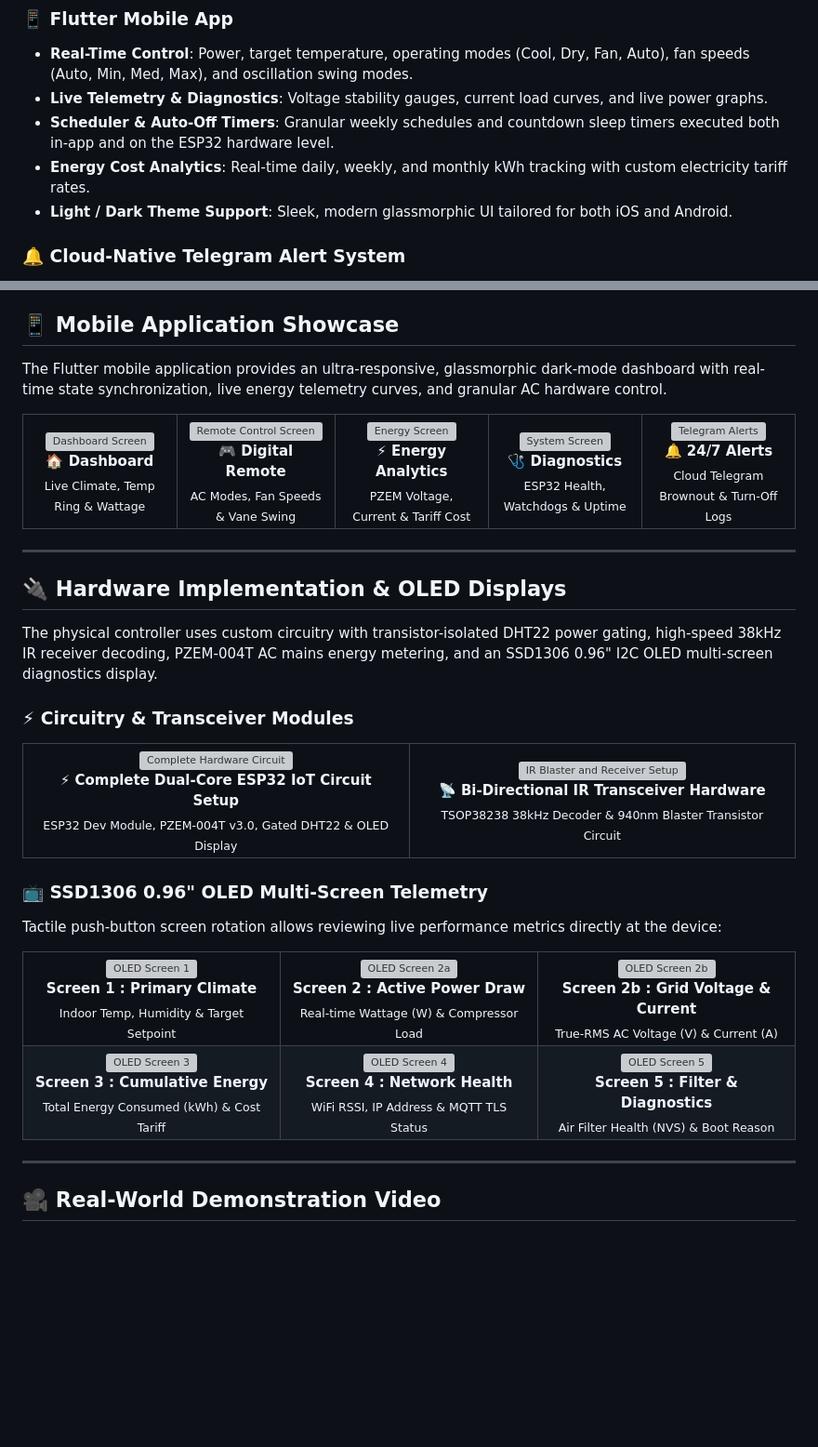
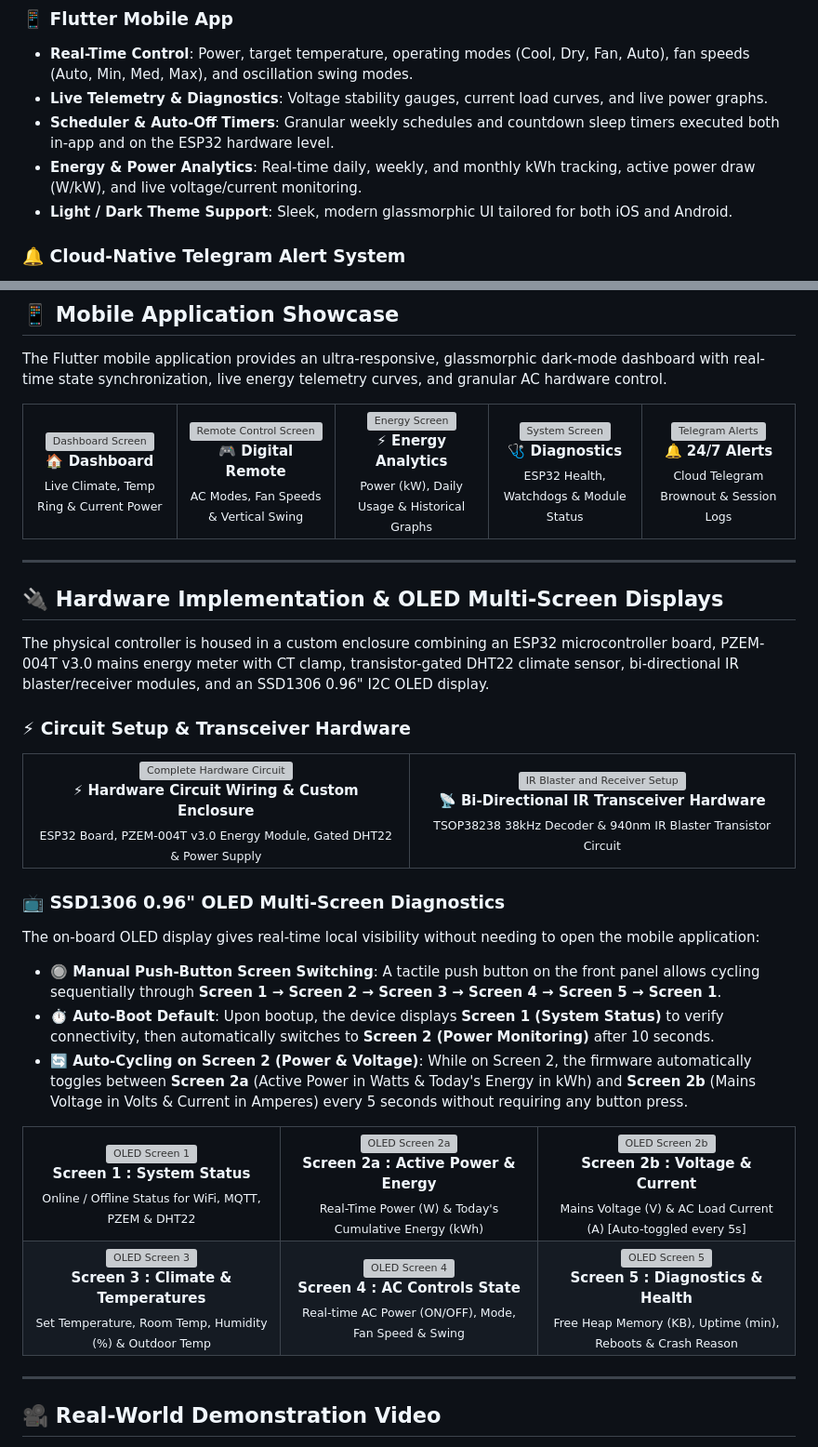
Before and after one commit to roopankumar1404/Smart_AC_MQTT, a Markdown page: README.md, 2 parts joined by grey strips. Shown at 93% size. GitHub-like rendering; blank space fills up the shorter version; grey boxes are pictures that could not be loaded.

Commit message:
docs: correct OLED screen titles, hardware enclosure caption, and button/cycling descriptions

```diff
--- a/README.md
+++ b/README.md
@@ -45,7 +45,7 @@ An industrial-grade, full-stack IoT Smart Air Conditioner control, monitoring, a
 - **Real-Time Control**: Power, target temperature, operating modes (Cool, Dry, Fan, Auto), fan speeds (Auto, Min, Med, Max), and oscillation swing modes.
 - **Live Telemetry & Diagnostics**: Voltage stability gauges, current load curves, and live power graphs.
 - **Scheduler & Auto-Off Timers**: Granular weekly schedules and countdown sleep timers executed both in-app and on the ESP32 hardware level.
-- **Energy Cost Analytics**: Real-time daily, weekly, and monthly kWh tracking with custom electricity tariff rates.
+- **Energy & Power Analytics**: Real-time daily, weekly, and monthly kWh tracking, active power draw (W/kW), and live voltage/current monitoring.
 - **Light / Dark Theme Support**: Sleek, modern glassmorphic UI tailored for both iOS and Android.
 
 ### 🔔 Cloud-Native Telegram Alert System
@@ -69,27 +69,27 @@ The Flutter mobile application provides an ultra-responsive, glassmorphic dark-m
       <td align="center" width="20%">
         <img src="assets/screenshots/Dashboard_Screen.png" width="100%" alt="Dashboard Screen" /><br/>
         <b>🏠 Dashboard</b><br/>
-        <sub>Live Climate, Temp Ring &amp; Wattage</sub>
+        <sub>Live Climate, Temp Ring &amp; Current Power</sub>
       </td>
       <td align="center" width="20%">
         <img src="assets/screenshots/Remote_Screen.png" width="100%" alt="Remote Control Screen" /><br/>
         <b>🎮 Digital Remote</b><br/>
-        <sub>AC Modes, Fan Speeds &amp; Vane Swing</sub>
+        <sub>AC Modes, Fan Speeds &amp; Vertical Swing</sub>
       </td>
       <td align="center" width="20%">
         <img src="assets/screenshots/Energy_Screen.png" width="100%" alt="Energy Screen" /><br/>
         <b>⚡ Energy Analytics</b><br/>
-        <sub>PZEM Voltage, Current &amp; Tariff Cost</sub>
+        <sub>Power (kW), Daily Usage &amp; Historical Graphs</sub>
       </td>
       <td align="center" width="20%">
         <img src="assets/screenshots/System_Screen.png" width="100%" alt="System Screen" /><br/>
         <b>🩺 Diagnostics</b><br/>
-        <sub>ESP32 Health, Watchdogs &amp; Uptime</sub>
+        <sub>ESP32 Health, Watchdogs &amp; Module Status</sub>
       </td>
       <td align="center" width="20%">
         <img src="assets/screenshots/Telegram_Notification.png" width="100%" alt="Telegram Alerts" /><br/>
         <b>🔔 24/7 Alerts</b><br/>
-        <sub>Cloud Telegram Brownout &amp; Turn-Off Logs</sub>
+        <sub>Cloud Telegram Brownout &amp; Session Logs</sub>
       </td>
     </tr>
   </table>
@@ -97,67 +97,71 @@ The Flutter mobile application provides an ultra-responsive, glassmorphic dark-m
 
 ---
 
-## 🔌 Hardware Implementation & OLED Displays
+## 🔌 Hardware Implementation & OLED Multi-Screen Displays
 
-The physical controller uses custom circuitry with transistor-isolated DHT22 power gating, high-speed 38kHz IR receiver decoding, PZEM-004T AC mains energy metering, and an SSD1306 0.96" I2C OLED multi-screen diagnostics display.
+The physical controller is housed in a custom enclosure combining an ESP32 microcontroller board, PZEM-004T v3.0 mains energy meter with CT clamp, transistor-gated DHT22 climate sensor, bi-directional IR blaster/receiver modules, and an SSD1306 0.96" I2C OLED display.
 
-### ⚡ Circuitry & Transceiver Modules
+### ⚡ Circuit Setup & Transceiver Hardware
 
 <div align="center">
   <table>
     <tr>
       <td align="center" width="50%">
         <img src="assets/hardware/Circuit.png" width="100%" alt="Complete Hardware Circuit" /><br/>
-        <b>⚡ Complete Dual-Core ESP32 IoT Circuit Setup</b><br/>
-        <sub>ESP32 Dev Module, PZEM-004T v3.0, Gated DHT22 &amp; OLED Display</sub>
+        <b>⚡ Hardware Circuit Wiring &amp; Custom Enclosure</b><br/>
+        <sub>ESP32 Board, PZEM-004T v3.0 Energy Module, Gated DHT22 &amp; Power Supply</sub>
       </td>
       <td align="center" width="50%">
         <img src="assets/hardware/Ir_Blaster_Receiver.png" width="100%" alt="IR Blaster and Receiver Setup" /><br/>
         <b>📡 Bi-Directional IR Transceiver Hardware</b><br/>
-        <sub>TSOP38238 38kHz Decoder &amp; 940nm Blaster Transistor Circuit</sub>
+        <sub>TSOP38238 38kHz Decoder &amp; 940nm IR Blaster Transistor Circuit</sub>
       </td>
     </tr>
   </table>
 </div>
 
-### 📺 SSD1306 0.96" OLED Multi-Screen Telemetry
+### 📺 SSD1306 0.96" OLED Multi-Screen Diagnostics
 
-Tactile push-button screen rotation allows reviewing live performance metrics directly at the device:
+The on-board OLED display gives real-time local visibility without needing to open the mobile application:
+
+- **🔘 Manual Push-Button Screen Switching**: A tactile push button on the front panel allows cycling sequentially through **Screen 1 → Screen 2 → Screen 3 → Screen 4 → Screen 5 → Screen 1**.
+- **⏱️ Auto-Boot Default**: Upon bootup, the device displays **Screen 1 (System Status)** to verify connectivity, then automatically switches to **Screen 2 (Power Monitoring)** after 10 seconds.
+- **🔄 Auto-Cycling on Screen 2 (Power & Voltage)**: While on Screen 2, the firmware automatically toggles between **Screen 2a** (Active Power in Watts & Today's Energy in kWh) and **Screen 2b** (Mains Voltage in Volts & Current in Amperes) every 5 seconds without requiring any button press.
 
 <div align="center">
   <table>
     <tr>
       <td align="center" width="33%">
         <img src="assets/hardware/Screen_1.png" width="100%" alt="OLED Screen 1" /><br/>
-        <b>Screen 1 : Primary Climate</b><br/>
-        <sub>Indoor Temp, Humidity &amp; Target Setpoint</sub>
+        <b>Screen 1 : System Status</b><br/>
+        <sub>Online / Offline Status for WiFi, MQTT, PZEM &amp; DHT22</sub>
       </td>
       <td align="center" width="33%">
         <img src="assets/hardware/Screen_2a.png" width="100%" alt="OLED Screen 2a" /><br/>
-        <b>Screen 2 : Active Power Draw</b><br/>
-        <sub>Real-time Wattage (W) &amp; Compressor Load</sub>
+        <b>Screen 2a : Active Power &amp; Energy</b><br/>
+        <sub>Real-Time Power (W) &amp; Today's Cumulative Energy (kWh)</sub>
       </td>
       <td align="center" width="33%">
         <img src="assets/hardware/Screen_2b.png" width="100%" alt="OLED Screen 2b" /><br/>
-        <b>Screen 2b : Grid Voltage &amp; Current</b><br/>
-        <sub>True-RMS AC Voltage (V) &amp; Current (A)</sub>
+        <b>Screen 2b : Voltage &amp; Current</b><br/>
+        <sub>Mains Voltage (V) &amp; AC Load Current (A) [Auto-toggled every 5s]</sub>
       </td>
     </tr>
     <tr>
       <td align="center" width="33%">
         <img src="assets/hardware/Screen_3.png" width="100%" alt="OLED Screen 3" /><br/>
-        <b>Screen 3 : Cumulative Energy</b><br/>
-        <sub>Total Energy Consumed (kWh) &amp; Cost Tariff</sub>
+        <b>Screen 3 : Climate &amp; Temperatures</b><br/>
+        <sub>Set Temperature, Room Temp, Humidity (%) &amp; Outdoor Temp</sub>
       </td>
       <td align="center" width="33%">
         <img src="assets/hardware/Screen_4.png" width="100%" alt="OLED Screen 4" /><br/>
-        <b>Screen 4 : Network Health</b><br/>
-        <sub>WiFi RSSI, IP Address &amp; MQTT TLS Status</sub>
+        <b>Screen 4 : AC Controls State</b><br/>
+        <sub>Real-time AC Power (ON/OFF), Mode, Fan Speed &amp; Swing</sub>
       </td>
       <td align="center" width="33%">
         <img src="assets/hardware/Screen_5.png" width="100%" alt="OLED Screen 5" /><br/>
-        <b>Screen 5 : Filter &amp; Diagnostics</b><br/>
-        <sub>Air Filter Health (NVS) &amp; Boot Reason</sub>
+        <b>Screen 5 : Diagnostics &amp; Health</b><br/>
+        <sub>Free Heap Memory (KB), Uptime (min), Reboots &amp; Crash Reason</sub>
       </td>
     </tr>
   </table>
```
